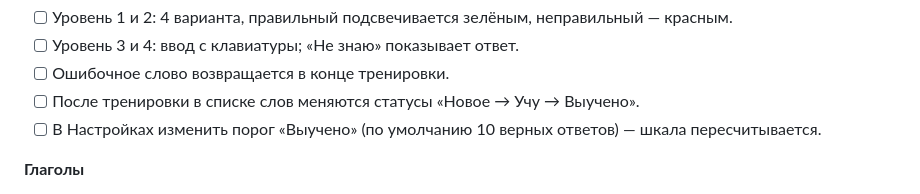
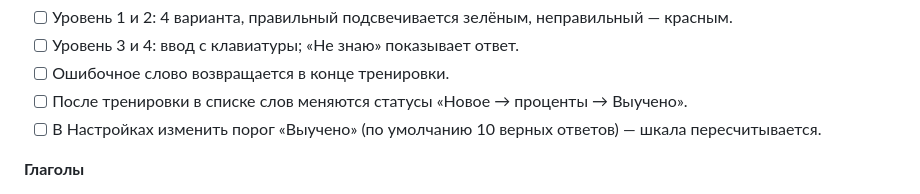
Before and after one commit to Obe1K/Olapt, a Markdown page: AppStore/01_PUBLISHING_GUIDE.md, the part around the change. Drawn GitHub-style.

```diff
--- a/AppStore/01_PUBLISHING_GUIDE.md
+++ b/AppStore/01_PUBLISHING_GUIDE.md
@@ -70,7 +70,7 @@
 - [ ] Уровень 1 и 2: 4 варианта, правильный подсвечивается зелёным, неправильный — красным.
 - [ ] Уровень 3 и 4: ввод с клавиатуры; «Не знаю» показывает ответ.
 - [ ] Ошибочное слово возвращается в конце тренировки.
-- [ ] После тренировки в списке слов меняются статусы «Новое → Учу → Выучено».
+- [ ] После тренировки в списке слов меняются статусы «Новое → проценты → Выучено».
 - [ ] В Настройках изменить порог «Выучено» (по умолчанию 10 верных ответов) — шкала пересчитывается.
 
 **Глаголы**
```
Also changed, not shown: AppStore/04_screenshots_checklist.md (+1 -1 lines), README.md (+1 -1 lines).
